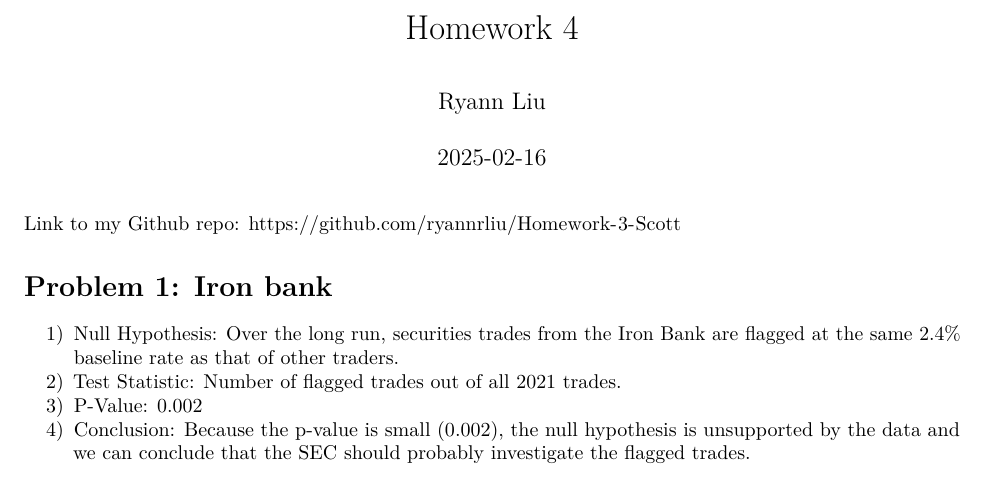
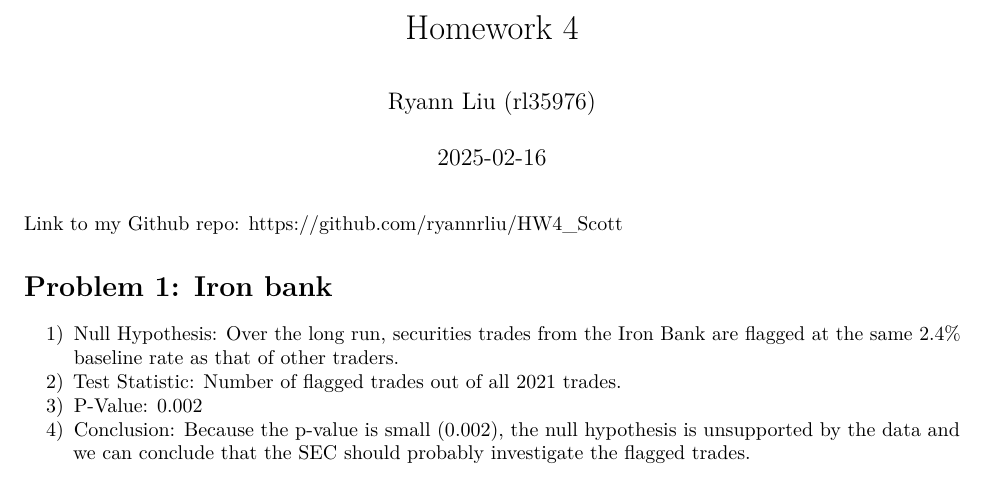
Before and after one commit to ryannrliu/HW4_Scott, an R Markdown document (Homework4_Scott.Rmd): part of page 1 of 2, cut so that both start at the same text. Rendered offline with R 4.5, knitr and Pandoc, then LaTeX, with nearby package versions; code that draws random numbers runs with fixed seeds of ours; some code elsewhere in the file could not run offline.

Commit message:
Add files via upload

````diff
--- a/Homework4_Scott.Rmd
+++ b/Homework4_Scott.Rmd
@@ -1,11 +1,11 @@
 ---
 title: "Homework 4"
-author: "Ryann Liu"
+author: "Ryann Liu (rl35976)"
 date: "2025-02-16"
 output: pdf_document
 ---
-[Link to my Github repo:](https://github.com/ryannrliu/Homework-3-Scott)
-https://github.com/ryannrliu/Homework-3-Scott
+[Link to my Github repo:](https://github.com/ryannrliu/HW4_Scott)
+https://github.com/ryannrliu/HW4_Scott
 
 ```{r setup, include=FALSE}
 knitr::opts_chunk$set(echo = TRUE)
````
Also changed, not shown: Homework4_Scott.Rmd (2 more changed lines).
